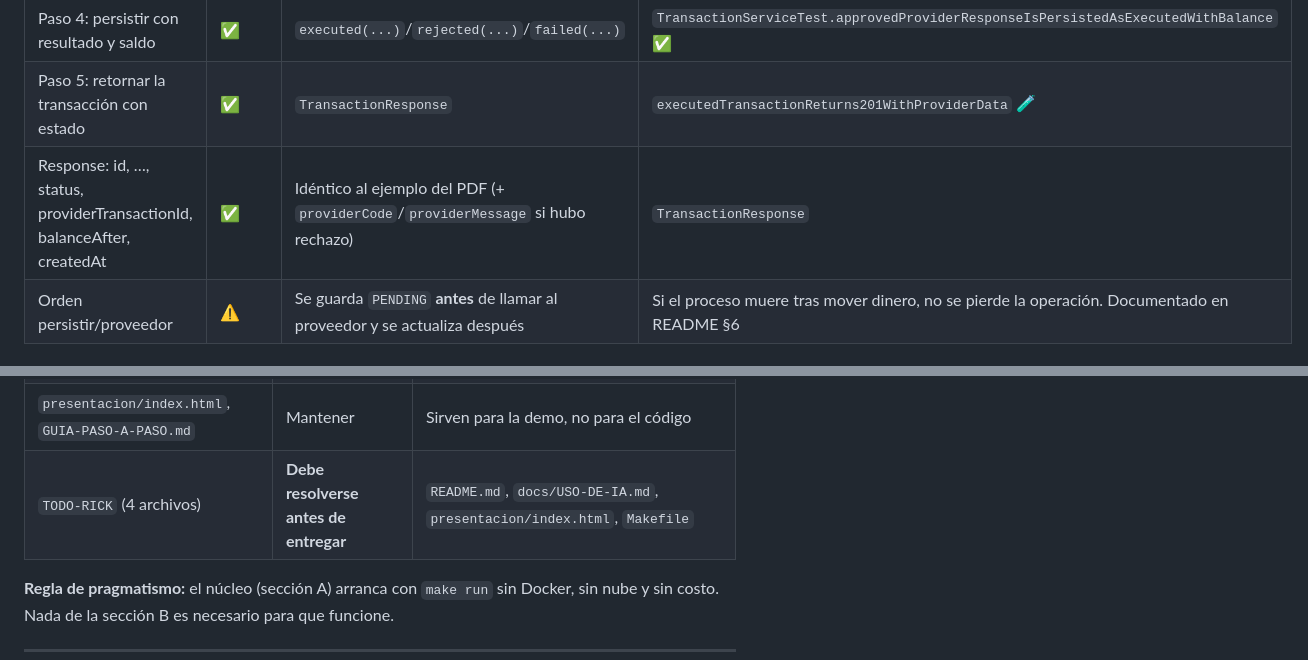
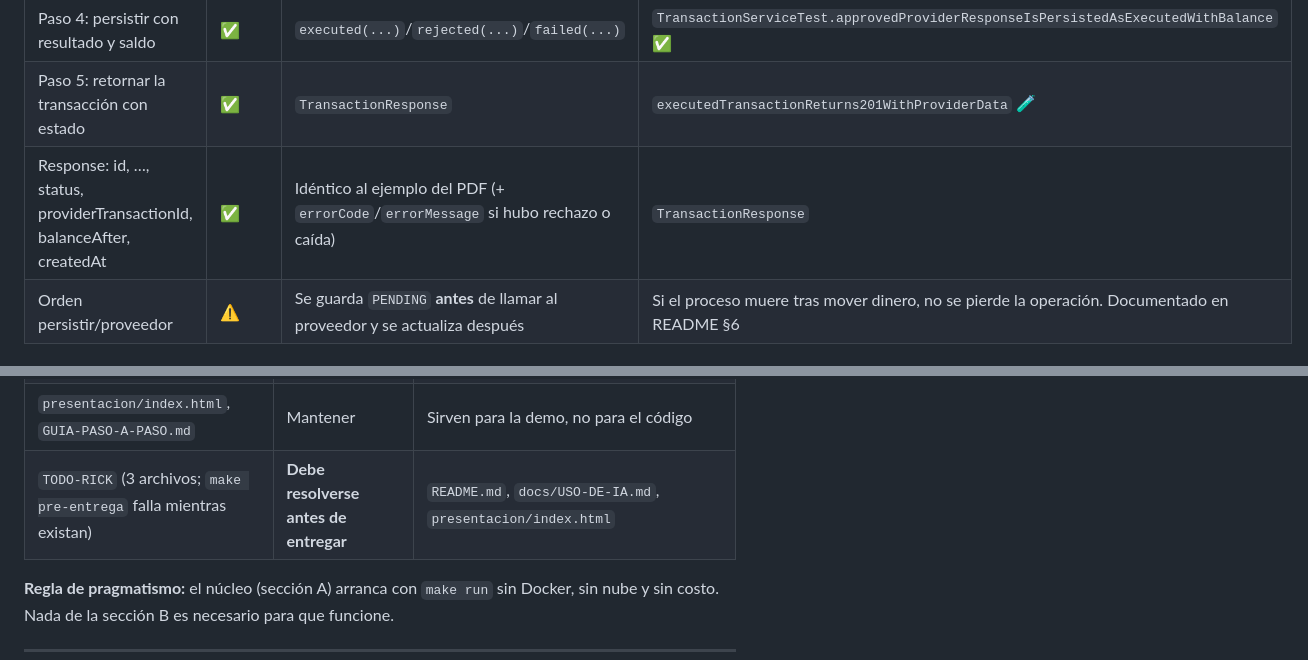
Before and after one commit to kciroot/spin-transactions-api, a Markdown page: docs/COBERTURA-REQUISITOS.md, 2 parts joined by grey strips. GitHub-like rendering.

Commit message:
docs: correct field names in coverage matrix
Co-Authored-By: Claude Sonnet 5.5 <noreply@anthropic.com>
Claude-Session: https://claude.ai/code/session_017TZUht74bCphXse6GunjbG

```diff
--- a/docs/COBERTURA-REQUISITOS.md
+++ b/docs/COBERTURA-REQUISITOS.md
@@ -33,7 +33,7 @@ Estados: ✅ implementado · 🧪 implementado y con test escrito, **pendiente d
 | Paso 3: llamar al proveedor | ✅ | `ProviderGateway` | `TransactionService.callProvider` |
 | Paso 4: persistir con resultado y saldo | ✅ | `executed(...)`/`rejected(...)`/`failed(...)` | `TransactionServiceTest.approvedProviderResponseIsPersistedAsExecutedWithBalance` ✅ |
 | Paso 5: retornar la transacción con estado | ✅ | `TransactionResponse` | `executedTransactionReturns201WithProviderData` 🧪 |
-| Response: id, …, status, providerTransactionId, balanceAfter, createdAt | ✅ | Idéntico al ejemplo del PDF (+ `providerCode`/`providerMessage` si hubo rechazo) | `TransactionResponse` |
+| Response: id, …, status, providerTransactionId, balanceAfter, createdAt | ✅ | Idéntico al ejemplo del PDF (+ `errorCode`/`errorMessage` si hubo rechazo o caída) | `TransactionResponse` |
 | Orden persistir/proveedor | ⚠️ | Se guarda `PENDING` **antes** de llamar al proveedor y se actualiza después | Si el proceso muere tras mover dinero, no se pierde la operación. Documentado en README §6 |
 
 ### A3. `GET /transactions`
@@ -131,7 +131,7 @@ por error en `src/test`.
 | `docs/PROMPTS-DE-REVISION.md` | Mantener solo si **ejecutas** las revisiones | Sin evidencia de ejecución es un documento vacío de valor; si no vas a correrlos, bórralo y quita su enlace del README §14 |
 | `docs/PROYECTO-DETALLADO.md` vs `ARQUITECTURA.md` vs `OPERACION.md` | Solapamiento parcial | `PROYECTO-DETALLADO` es el recorrido completo; las otras dos profundizan. Aceptable, pero si el repo debe verse más ligero, deja `README` + `ARQUITECTURA` + `SEGURIDAD` + `USO-DE-IA` |
 | `presentacion/index.html`, `GUIA-PASO-A-PASO.md` | Mantener | Sirven para la demo, no para el código |
-| `TODO-RICK` (4 archivos) | **Debe resolverse antes de entregar** | `README.md`, `docs/USO-DE-IA.md`, `presentacion/index.html`, `Makefile` |
+| `TODO-RICK` (3 archivos; `make pre-entrega` falla mientras existan) | **Debe resolverse antes de entregar** | `README.md`, `docs/USO-DE-IA.md`, `presentacion/index.html` |
 
 **Regla de pragmatismo:** el núcleo (sección A) arranca con `make run` sin Docker, sin nube y sin costo. Nada de la sección B
 es necesario para que funcione.
```
